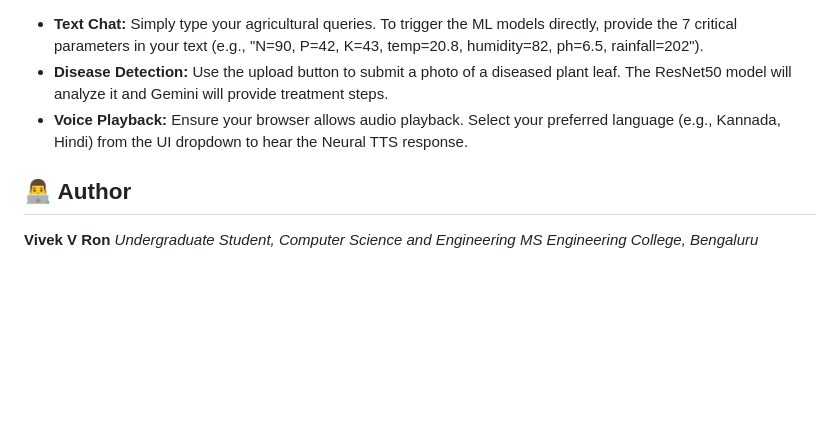
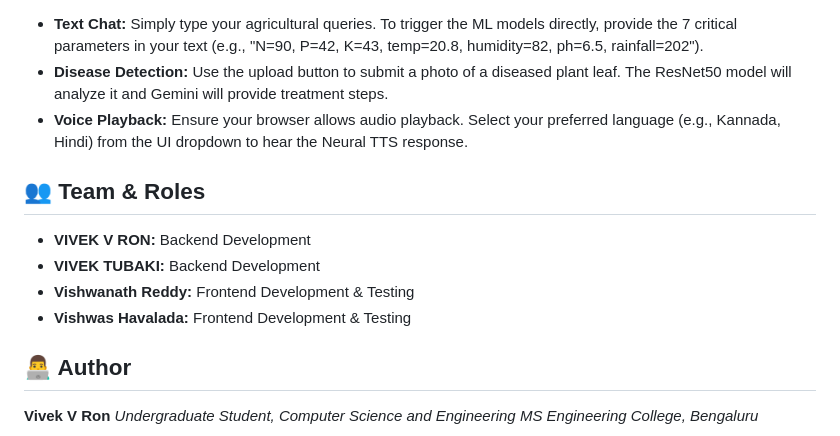
Before and after one commit to VIVEKVRON/AgriBot-Smart-Farming, a Markdown page: README.md, the part around the change. Rendered like a GitHub page; blank space fills up the shorter version.

Commit message:
Add team roles section to README

```diff
--- a/README.md
+++ b/README.md
@@ -104,6 +104,13 @@ Navigate to `http://127.0.0.1:8000/` in your web browser.
 * **Disease Detection:** Use the upload button to submit a photo of a diseased plant leaf. The ResNet50 model will analyze it and Gemini will provide treatment steps.
 * **Voice Playback:** Ensure your browser allows audio playback. Select your preferred language (e.g., Kannada, Hindi) from the UI dropdown to hear the Neural TTS response.
 
+## 👥 Team & Roles
+
+* **VIVEK V RON:** Backend Development
+* **VIVEK TUBAKI:** Backend Development
+* **Vishwanath Reddy:** Frontend Development & Testing
+* **Vishwas Havalada:** Frontend Development & Testing
+
 ## 👨‍💻 Author
 
 **Vivek V Ron** *Undergraduate Student, Computer Science and Engineering*
```
